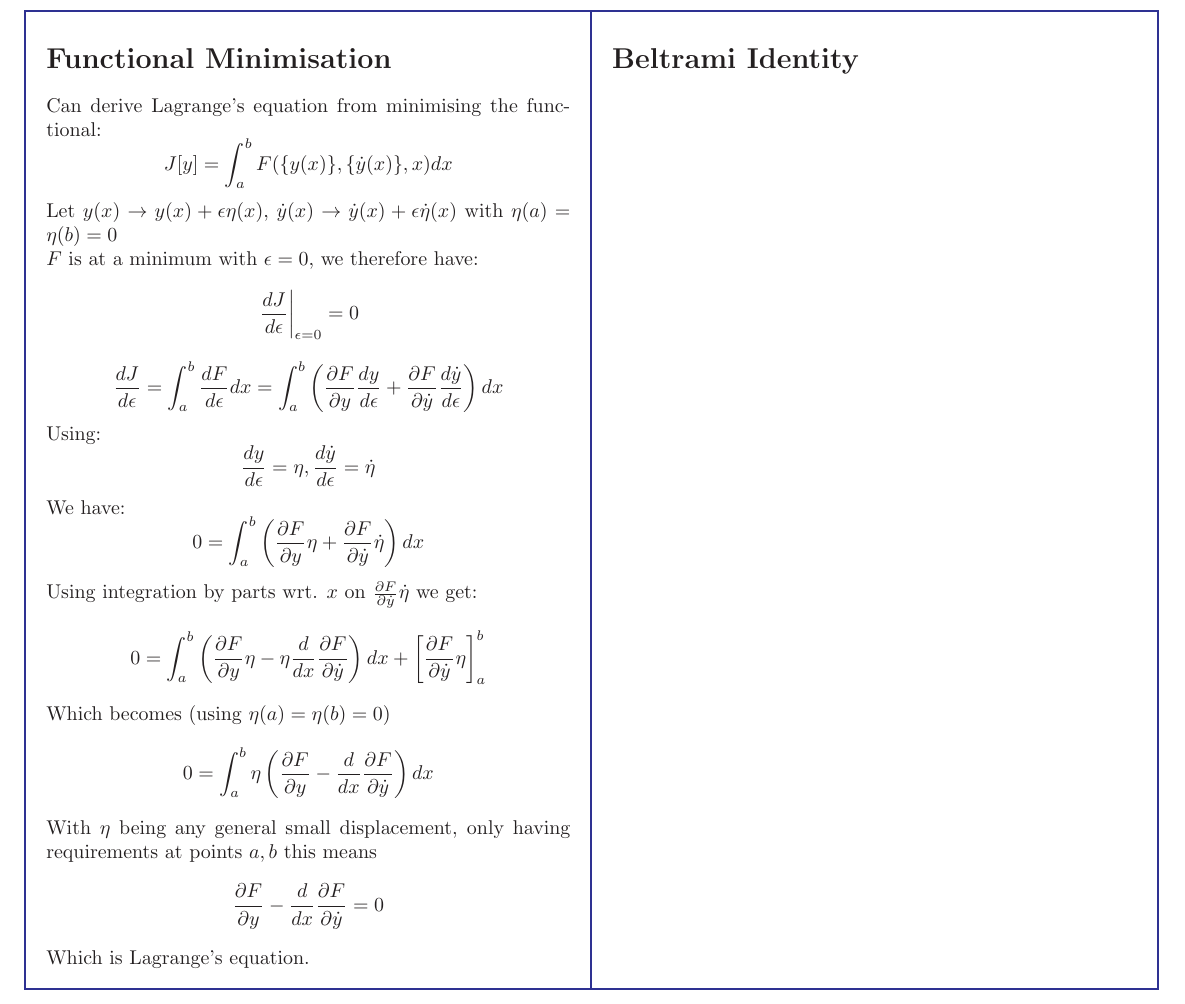
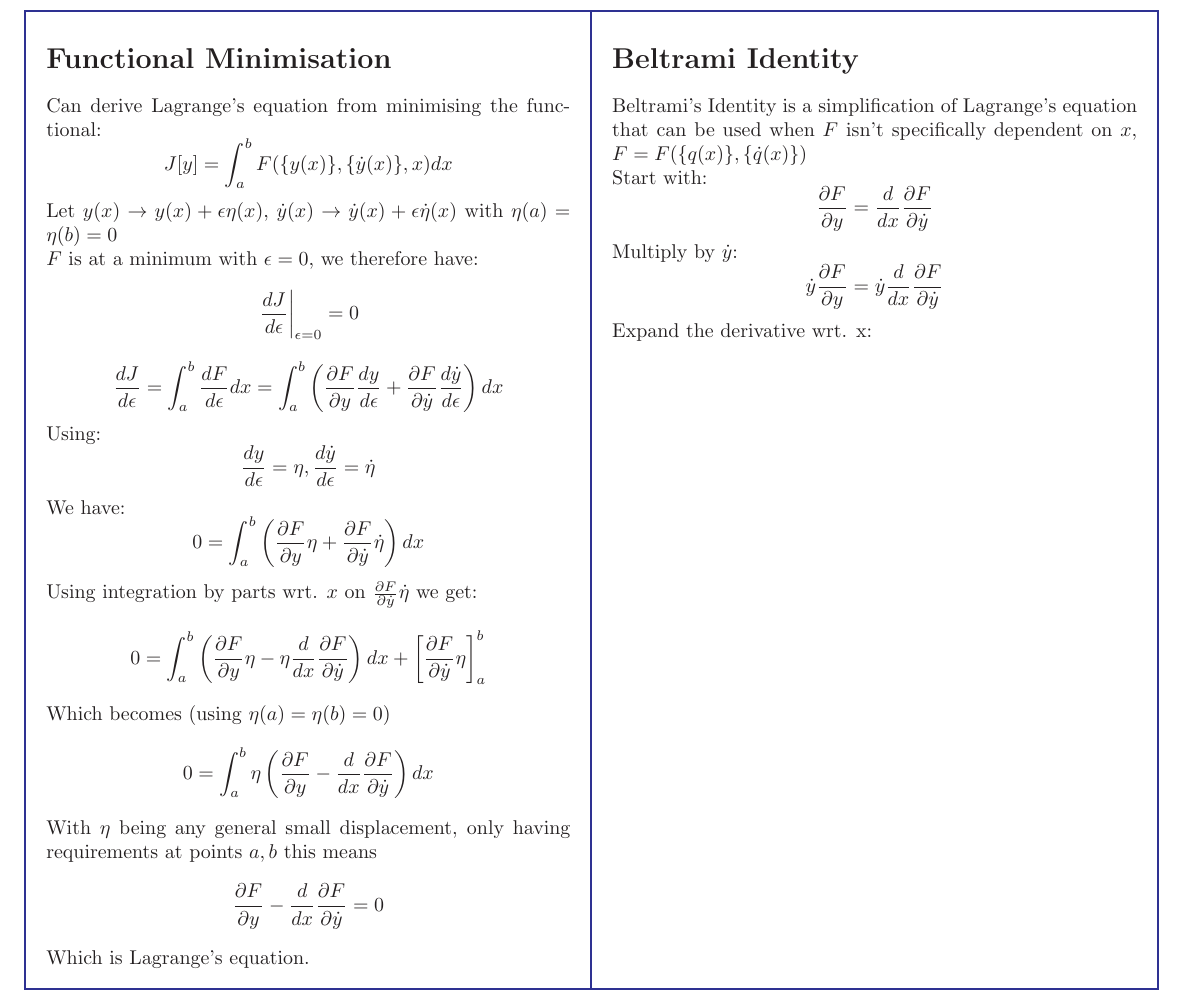
Before and after one commit to bonarl/Cheatsheets, a LaTeX document (Lagrangian/calcOfVarDerivations.tex): part of the page, cut so that both start at the same text. The pictures show the PDF file Lagrangian/calcOfVarDerivations.pdf that the author committed with the source.

Commit message:
Start on beltrami identity

```diff
--- a/Lagrangian/calcOfVarDerivations.tex
+++ b/Lagrangian/calcOfVarDerivations.tex
@@ -76,6 +76,23 @@
   Which is Lagrange's equation.
   &
 \section*{Beltrami Identity}
+    Beltrami's Identity is a simplification of Lagrange's equation that can be
+    used when $F$ isn't specifically dependent on $x$, $F=F(\{q(x)\}, \{\dot q(x)\})$
+
+    Start with:
+    \begin{displaymath}
+     \frac{\partial F}{\partial y} = \frac{d}{dx}\frac{\partial F}{\partial \dot
+     y}
+    \end{displaymath}
+    Multiply by $\dot y$:
+    \begin{displaymath}
+     \dot y \frac{\partial F}{\partial y}=\dot y \frac{d}{dx}\frac{\partial
+       F}{\partial \dot y}
+    \end{displaymath}
+    Expand the derivative wrt. x:
+    \begin{displaymath}
+
+    \end{displaymath}
 \tabularnewline\hline
 
 \end{longtable}
```
Also changed, not shown: Lagrangian/calcOfVarDerivations.pdf.
